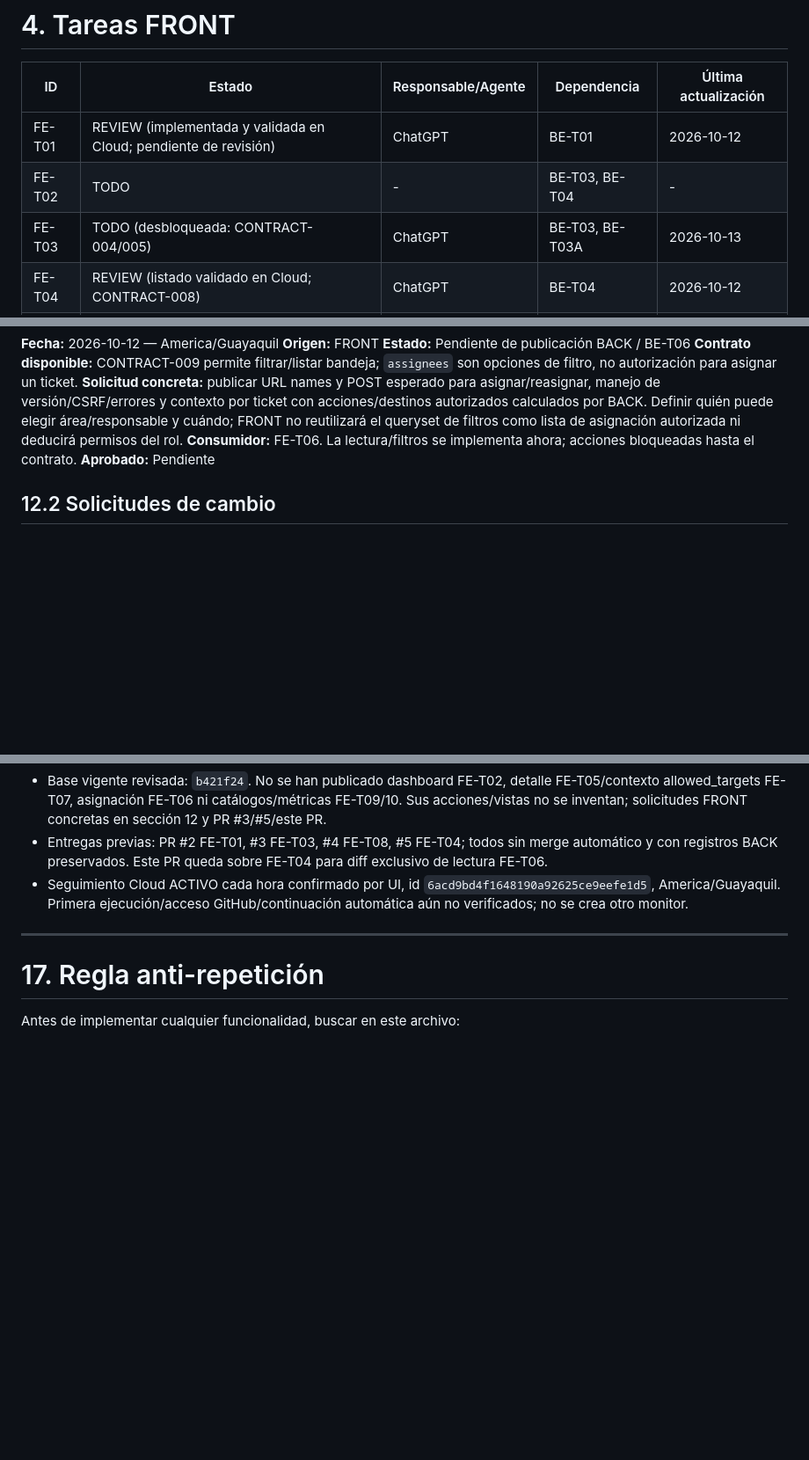
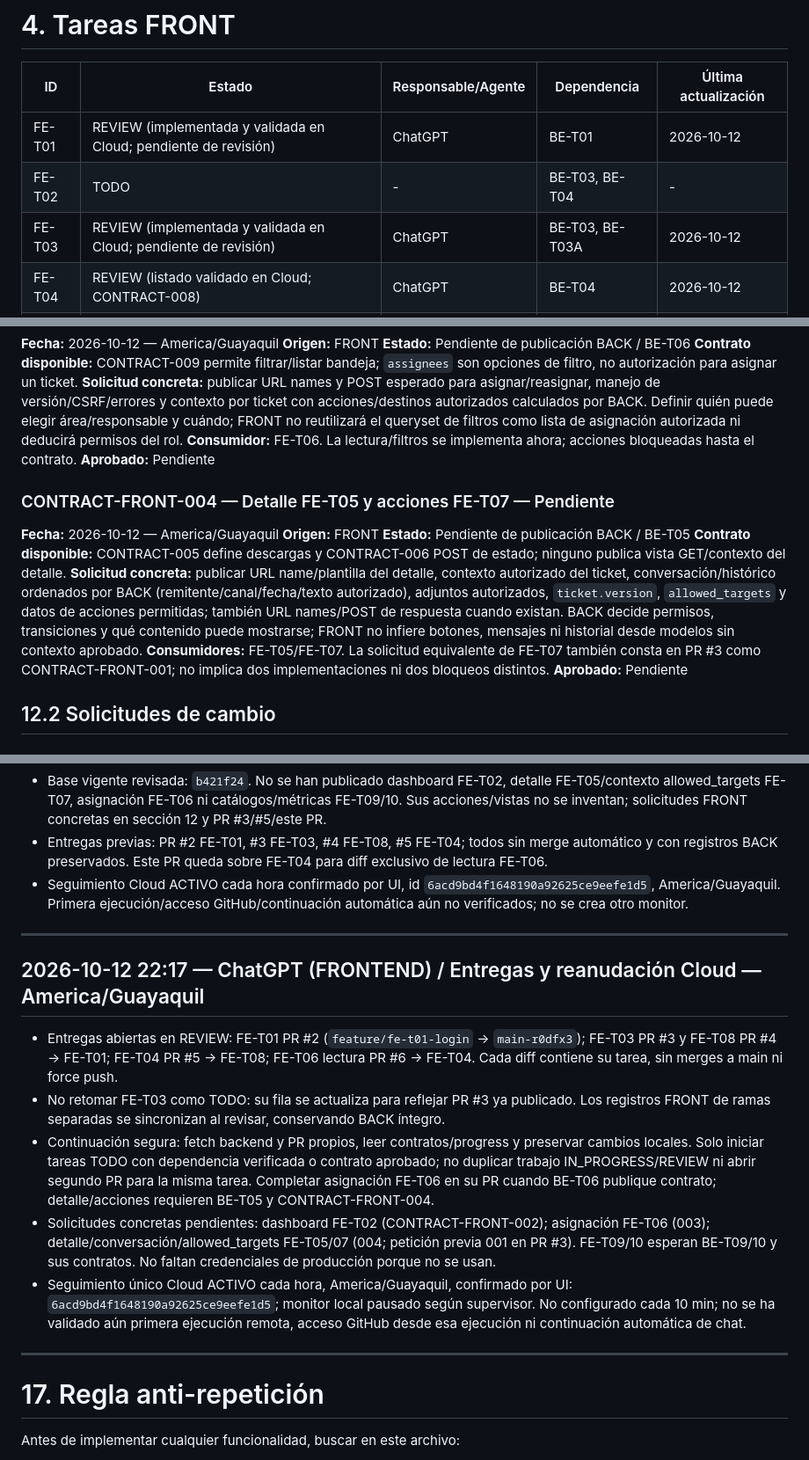
Before and after one commit to ChrissJunta/ProductoFinalM4, a Markdown page: progress.md, 3 parts joined by grey strips. Shown at 88% size. Drawn GitHub-style; blank space fills up the shorter version.

Commit message:
FRONT: registrar PR entregados y contratos pendientes de reanudación

```diff
--- a/progress.md
+++ b/progress.md
@@ -90,7 +90,7 @@ Reglas:
 |---|---|---|---|---|
 | FE-T01 | REVIEW (implementada y validada en Cloud; pendiente de revisión) | ChatGPT | BE-T01 | 2026-10-12 |
 | FE-T02 | TODO | - | BE-T03, BE-T04 | - |
-| FE-T03 | TODO (desbloqueada: CONTRACT-004/005) | ChatGPT | BE-T03, BE-T03A | 2026-10-13 |
+| FE-T03 | REVIEW (implementada y validada en Cloud; pendiente de revisión) | ChatGPT | BE-T03, BE-T03A | 2026-10-12 |
 | FE-T04 | REVIEW (listado validado en Cloud; CONTRACT-008) | ChatGPT | BE-T04 | 2026-10-12 |
 | FE-T05 | TODO | - | BE-T05, BE-T07 | - |
 | FE-T06 | REVIEW (lectura validada; asignación pendiente CONTRACT-FRONT-003) | ChatGPT | BE-T04, BE-T06 | 2026-10-12 |
@@ -568,6 +568,15 @@ FE-004 (Usuario) solo necesita `status`, `date_from`/`date_to` y `page`; el rest
 **Consumidor:** FE-T06. La lectura/filtros se implementa ahora; acciones bloqueadas hasta el contrato.
 **Aprobado:** Pendiente
 
+### CONTRACT-FRONT-004 — Detalle FE-T05 y acciones FE-T07 — Pendiente
+**Fecha:** 2026-10-12 — America/Guayaquil
+**Origen:** FRONT
+**Estado:** Pendiente de publicación BACK / BE-T05
+**Contrato disponible:** CONTRACT-005 define descargas y CONTRACT-006 POST de estado; ninguno publica vista GET/contexto del detalle.
+**Solicitud concreta:** publicar URL name/plantilla del detalle, contexto autorizado del ticket, conversación/histórico ordenados por BACK (remitente/canal/fecha/texto autorizado), adjuntos autorizados, `ticket.version`, `allowed_targets` y datos de acciones permitidas; también URL names/POST de respuesta cuando existan. BACK decide permisos, transiciones y qué contenido puede mostrarse; FRONT no infiere botones, mensajes ni historial desde modelos sin contexto aprobado.
+**Consumidores:** FE-T05/FE-T07. La solicitud equivalente de FE-T07 también consta en PR #3 como CONTRACT-FRONT-001; no implica dos implementaciones ni dos bloqueos distintos.
+**Aprobado:** Pendiente
+
 ## 12.2 Solicitudes de cambio
 
 ### CHANGE REQUEST CR-001 — Agente LangGraph
@@ -849,6 +858,16 @@ Añadir siempre al final, sin borrar entradas anteriores.
 - Base vigente revisada: `b421f24`. No se han publicado dashboard FE-T02, detalle FE-T05/contexto allowed_targets FE-T07, asignación FE-T06 ni catálogos/métricas FE-T09/10. Sus acciones/vistas no se inventan; solicitudes FRONT concretas en sección 12 y PR #3/#5/este PR.
 - Entregas previas: PR #2 FE-T01, #3 FE-T03, #4 FE-T08, #5 FE-T04; todos sin merge automático y con registros BACK preservados. Este PR queda sobre FE-T04 para diff exclusivo de lectura FE-T06.
 - Seguimiento Cloud ACTIVO cada hora confirmado por UI, id `6acd9bd4f1648190a92625ce9eefe1d5`, America/Guayaquil. Primera ejecución/acceso GitHub/continuación automática aún no verificados; no se crea otro monitor.
+
+---
+
+## 2026-10-12 22:17 — ChatGPT (FRONTEND) / Entregas y reanudación Cloud — America/Guayaquil
+
+- Entregas abiertas en REVIEW: FE-T01 PR #2 (`feature/fe-t01-login` → `main-r0dfx3`); FE-T03 PR #3 y FE-T08 PR #4 → FE-T01; FE-T04 PR #5 → FE-T08; FE-T06 lectura PR #6 → FE-T04. Cada diff contiene su tarea, sin merges a main ni force push.
+- No retomar FE-T03 como TODO: su fila se actualiza para reflejar PR #3 ya publicado. Los registros FRONT de ramas separadas se sincronizan al revisar, conservando BACK íntegro.
+- Continuación segura: fetch backend y PR propios, leer contratos/progress y preservar cambios locales. Solo iniciar tareas TODO con dependencia verificada o contrato aprobado; no duplicar trabajo IN_PROGRESS/REVIEW ni abrir segundo PR para la misma tarea. Completar asignación FE-T06 en su PR cuando BE-T06 publique contrato; detalle/acciones requieren BE-T05 y CONTRACT-FRONT-004.
+- Solicitudes concretas pendientes: dashboard FE-T02 (CONTRACT-FRONT-002); asignación FE-T06 (003); detalle/conversación/allowed_targets FE-T05/07 (004; petición previa 001 en PR #3). FE-T09/10 esperan BE-T09/10 y sus contratos. No faltan credenciales de producción porque no se usan.
+- Seguimiento único Cloud ACTIVO cada hora, America/Guayaquil, confirmado por UI: `6acd9bd4f1648190a92625ce9eefe1d5`; monitor local pausado según supervisor. No configurado cada 10 min; no se ha validado aún primera ejecución remota, acceso GitHub desde esa ejecución ni continuación automática de chat.
 
 ---
 
```
